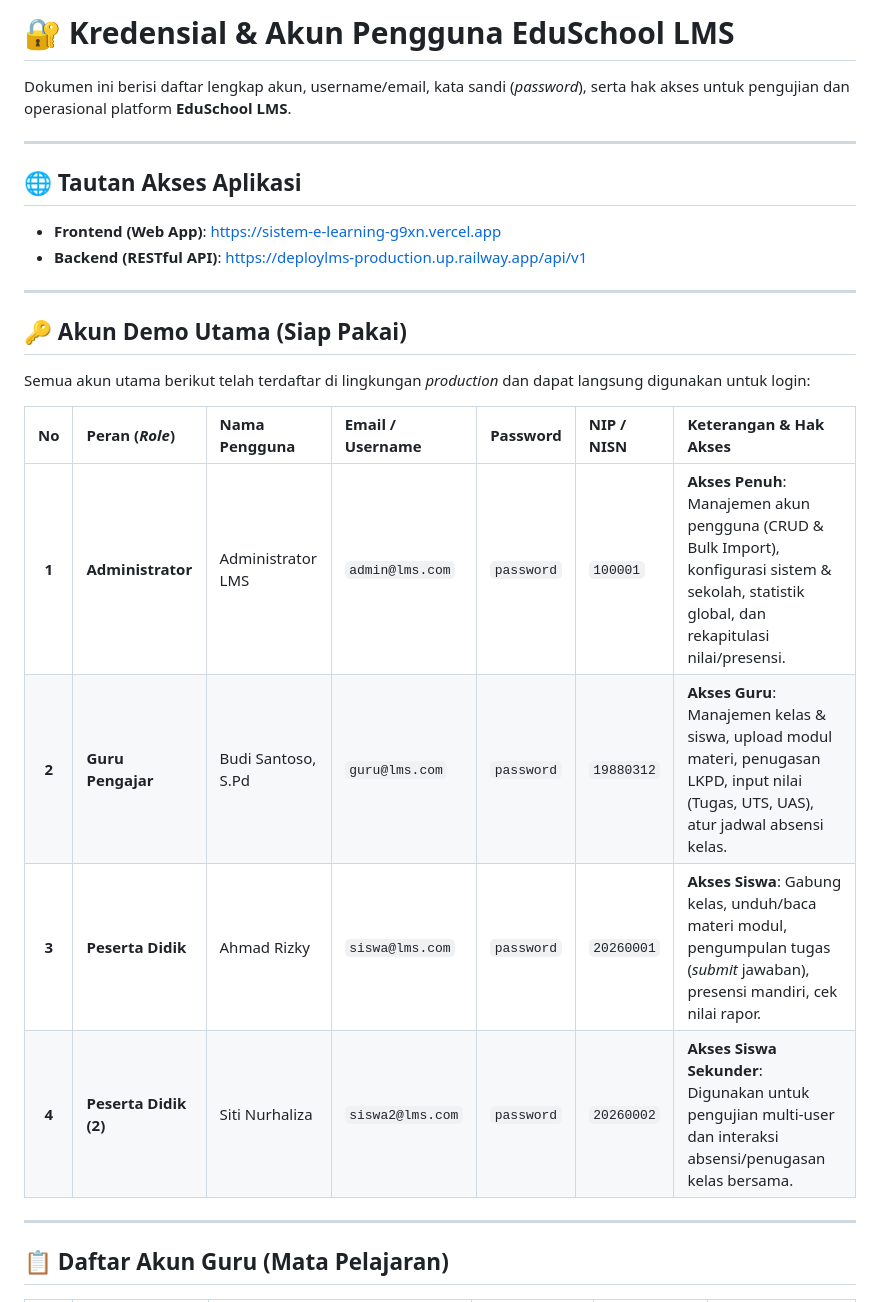
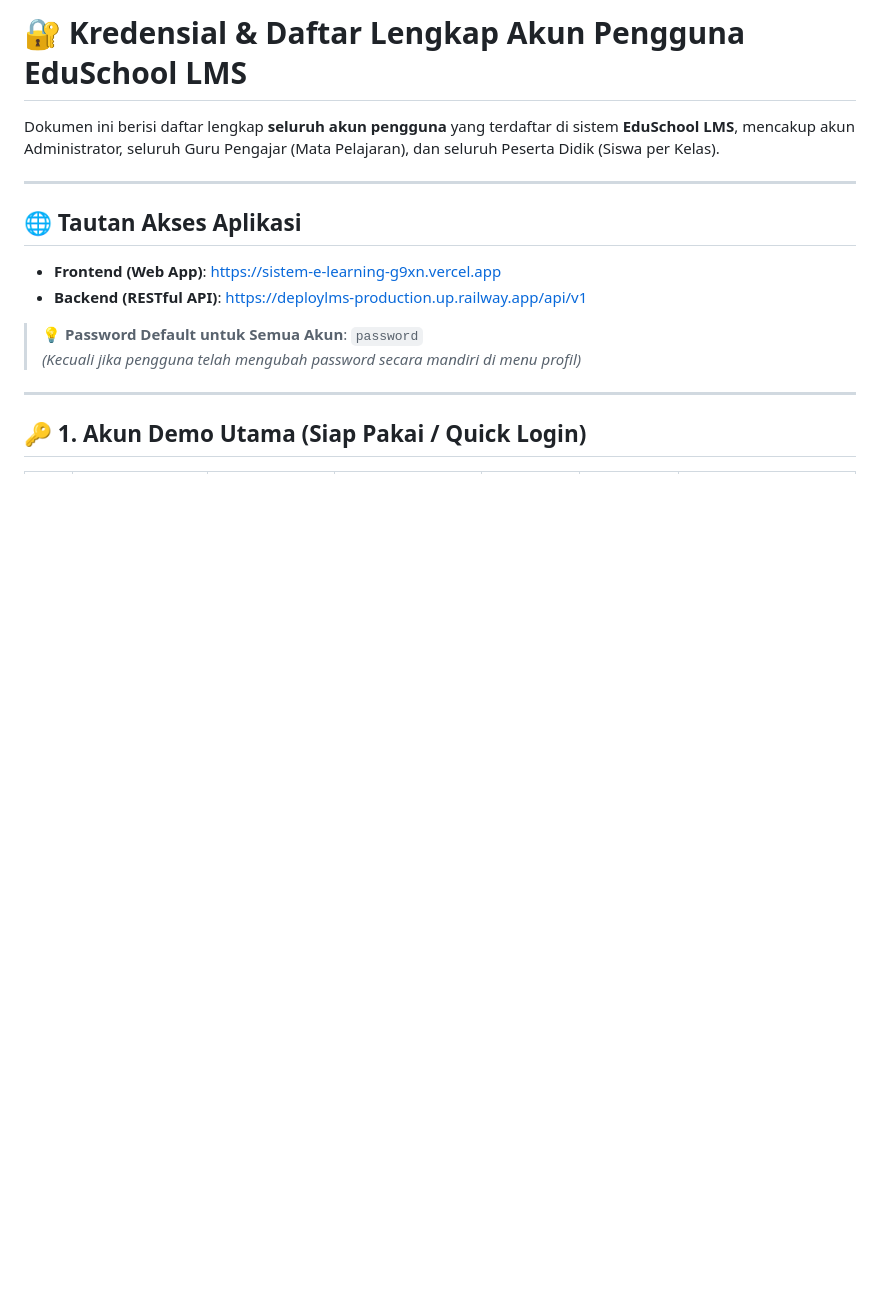
Before and after one commit to ferydwi-stack/Deploy_LMS, a Markdown page: ACCOUNTS_README.md, the part around one of its changes. Rendered like a GitHub page; blank space fills up the shorter version.

```diff
--- a/ACCOUNTS_README.md
+++ b/ACCOUNTS_README.md
@@ -1,6 +1,6 @@
-# 🔐 Kredensial & Akun Pengguna EduSchool LMS
+# 🔐 Kredensial & Daftar Lengkap Akun Pengguna EduSchool LMS
 
-Dokumen ini berisi daftar lengkap akun, username/email, kata sandi (*password*), serta hak akses untuk pengujian dan operasional platform **EduSchool LMS**.
+Dokumen ini berisi daftar lengkap **seluruh akun pengguna** yang terdaftar di sistem **EduSchool LMS**, mencakup akun Administrator, seluruh Guru Pengajar (Mata Pelajaran), dan seluruh Peserta Didik (Siswa per Kelas).
 
 ---
 
@@ -9,20 +9,10 @@ Dokumen ini berisi daftar lengkap akun, username/email, kata sandi (*password*),
 - **Frontend (Web App)**: [https://sistem-e-learning-g9xn.vercel.app](https://sistem-e-learning-g9xn.vercel.app)
 - **Backend (RESTful API)**: [https://deploylms-production.up.railway.app/api/v1](https://deploylms-production.up.railway.app/api/v1)
 
----
-
-## 🔑 Akun Demo Utama (Siap Pakai)
-
-Semua akun utama berikut telah terdaftar di lingkungan *production* dan dapat langsung digunakan untuk login:
-
-| No | Peran (*Role*) | Nama Pengguna | Email / Username | Password | NIP / NISN | Keterangan & Hak Akses |
-| :---: | :--- | :--- | :--- | :--- | :--- | :--- |
-| **1** | **Administrator** | Administrator LMS | `admin@lms.com` | `password` | `100001` | **Akses Penuh**: Manajemen akun pengguna (CRUD & Bulk Import), konfigurasi sistem & sekolah, statistik global, dan rekapitulasi nilai/presensi. |
-| **2** | **Guru Pengajar** | Budi Santoso, S.Pd | `guru@lms.com` | `password` | `19880312` | **Akses Guru**: Manajemen kelas & siswa, upload modul materi, penugasan LKPD, input nilai (Tugas, UTS, UAS), atur jadwal absensi kelas. |
-| **3** | **Peserta Didik** | Ahmad Rizky | `siswa@lms.com` | `password` | `20260001` | **Akses Siswa**: Gabung kelas, unduh/baca materi modul, pengumpulan tugas (*submit* jawaban), presensi mandiri, cek nilai rapor. |
-| **4** | **Peserta Didik (2)** | Siti Nurhaliza | `siswa2@lms.com` | `password` | `20260002` | **Akses Siswa Sekunder**: Digunakan untuk pengujian multi-user dan interaksi absensi/penugasan kelas bersama. |
+> 💡 **Password Default untuk Semua Akun**: `password`
+> *(Kecuali jika pengguna telah mengubah password secara mandiri di menu profil)*
 
 ---
 
-## 📋 Daftar Akun Guru (Mata Pelajaran)
+## 🔑 1. Akun Demo Utama (Siap Pakai / Quick Login)
 
```
Also changed, not shown: other parts of ACCOUNTS_README.md (+73 -26 lines).
